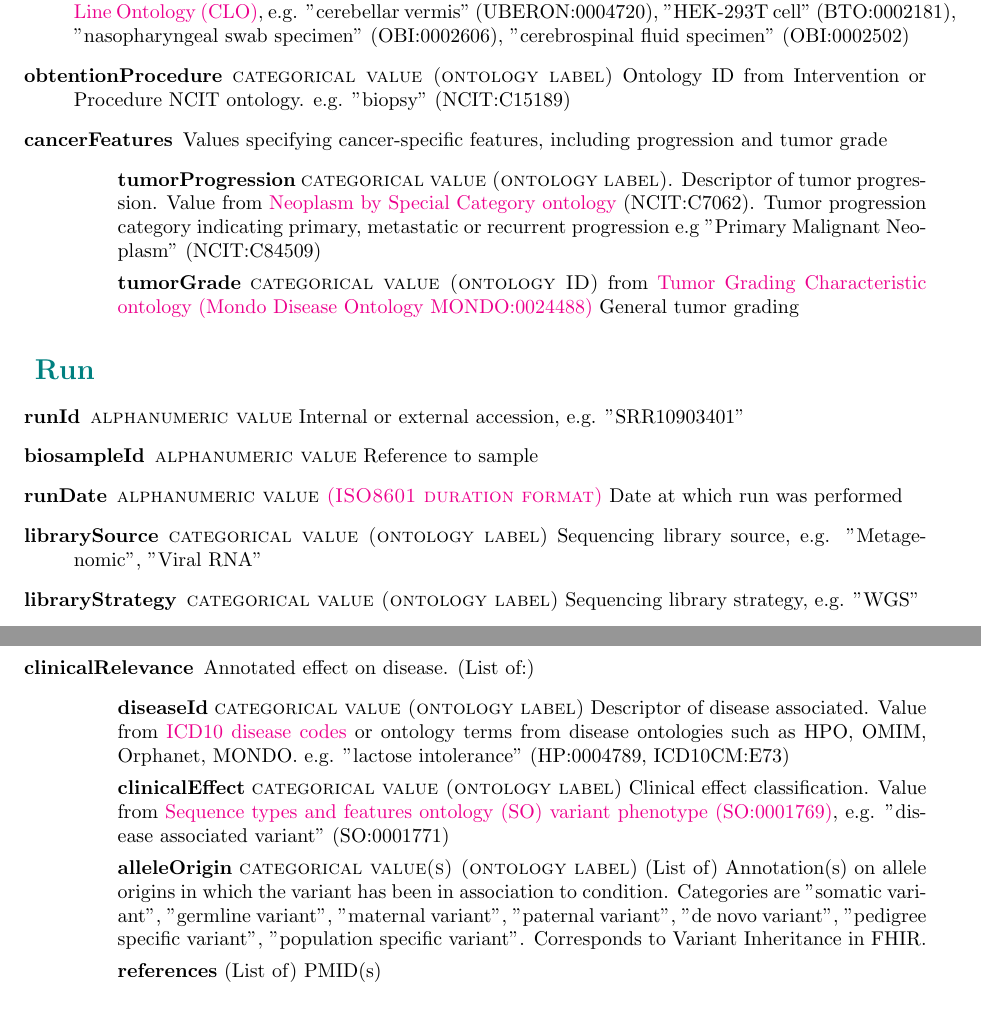
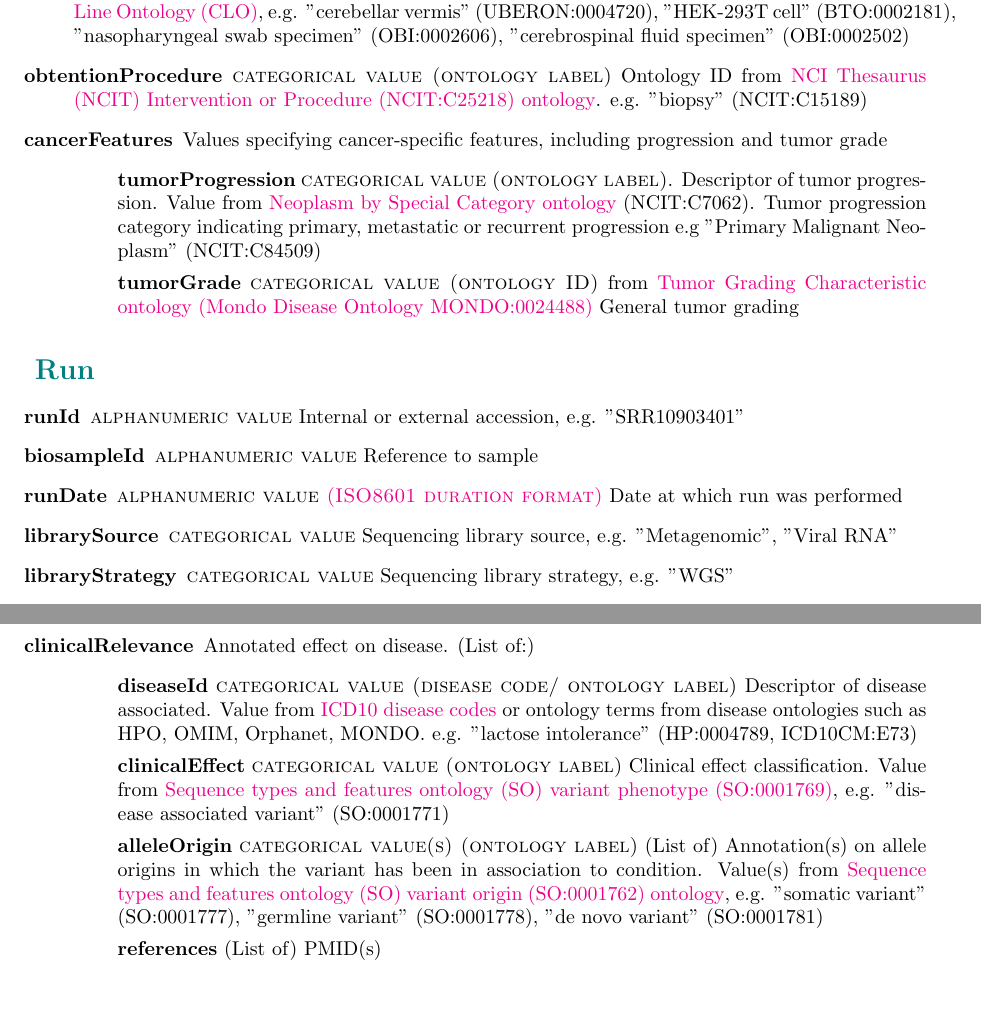
Before and after one commit to clauw87/beaconv2, a LaTeX document (beacon_v2_schema.tex): two parts of pages 4 and 6 of 6, joined at a grey line, cut so that both start at the same text. Compiled offline with pdfLaTeX.

Commit message:
added missing ontology links

```diff
--- a/beacon_v2_schema.tex
+++ b/beacon_v2_schema.tex
@@ -201,7 +201,7 @@ This object contains info related to the subject from where the variants are fou
 	\item[\textbf{subjectAgeAtCollection}] {\textsc{alphanumeric value \href{https://www.iso.org/iso-8601-date-and-time-format.html}{(ISO8601 duration format)}}} Subject's age at  the time of sample collection
 	\item[\textbf{sampleOriginType}] {\textsc{categorical value (ontology label)}} Category of sample origin. Value from \href{http://purl.obolibrary.org/obo/BFO_0000040}{Ontology for Biomedical Investigations (OBI) material entity (BFO:0000040) ontology}, e.g. "specimen from organism" (OBI:0001479), "xenograft" (OBI:0100058), "cell culture" (OBI:0001876), "environmental swab specimen" (OBI:0002613)
 	\item[sampleOriginDetail] {\textsc{categorical value (ontology label)}} Specific instance of sample origin matching the category set in \textbf{sampleOriginType}. Value from \href{https://www.ebi.ac.uk/ols/ontologies/uberon}{Uber-anatomy ontology (UBERON)} or \href{https://www.ebi.ac.uk/ols/ontologies/bto}{BRENDA tissue / enzyme source (BTO)}, \href{http://purl.obolibrary.org/obo/BFO_0000040}{Ontology for Biomedical Investigations (OBI)} or \href{www.ebi.ac.uk/ols/ontologies/clo}{Cell Line Ontology (CLO)}, e.g. "cerebellar vermis" (UBERON:0004720), "HEK-293T cell" (BTO:0002181), "nasopharyngeal swab specimen" (OBI:0002606), "cerebrospinal fluid specimen" (OBI:0002502)
-	\item[\textbf{obtentionProcedure}] {\textsc{categorical value (ontology label)}} Ontology ID from Intervention or Procedure NCIT ontology. e.g. "biopsy" (NCIT:C15189) % (see "bronchoalveolar lavage", "nasopharyngeal swab" (?)
+	\item[\textbf{obtentionProcedure}] {\textsc{categorical value (ontology label)}} Ontology ID from \href{http://purl.obolibrary.org/obo/NCIT_C25218}{NCI Thesaurus (NCIT) Intervention or Procedure (NCIT:C25218) ontology}. e.g. "biopsy" (NCIT:C15189) % (see "bronchoalveolar lavage", "nasopharyngeal swab" (?)
 	\item[\textbf{cancerFeatures}] Values specifying cancer-specific features, including progression and tumor grade
 	\begin{itemize}
 			\item[] \textbf{tumorProgression} {\textsc{categorical value (ontology label)}}. Descriptor of tumor progression. Value from \href{https://www.ebi.ac.uk/ols/ontologies/ncit/terms?iri=http%3A%2F%2Fpurl.obolibrary.org%2Fobo%2FNCIT_C7062&viewMode=All&siblings=false}{Neoplasm by Special Category ontology} (NCIT:C7062). Tumor progression category indicating primary, metastatic or recurrent progression  e.g "Primary Malignant Neoplasm" (NCIT:C84509)
@@ -219,6 +219,6 @@ This object contains info related to the subject from where the variants are fou
 	\item[runId] {\textsc{alphanumeric value}}  Internal or external accession, e.g. "SRR10903401"
 	\item[biosampleId] {\textsc{alphanumeric value}}  Reference to sample
 	\item[\textbf{runDate}] {\textsc{alphanumeric value \href{https://www.iso.org/iso-8601-date-and-time-format.html}{(ISO8601 duration format)}}} Date at which run was performed
-	\item[librarySource] {\textsc{categorical value (ontology label)}}  Sequencing library source, e.g. "Metagenomic", "Viral RNA"
-	\item[libraryStrategy]  {\textsc{categorical value (ontology label)}} Sequencing library strategy, e.g. "WGS"
-	\item[librarySelection] {\textsc{categorical value (ontology label)}} Selection method for sequencing library preparation, e.g. "RANDOM", "RT-PCR"
+	\item[librarySource] {\textsc{categorical value}}  Sequencing library source, e.g. "Metagenomic", "Viral RNA"
+	\item[libraryStrategy]  {\textsc{categorical value}} Sequencing library strategy, e.g. "WGS"
+	\item[librarySelection] {\textsc{categorical value}} Selection method for sequencing library preparation, e.g. "RANDOM", "RT-PCR"
@@ -291,9 +291,9 @@ This object contains info related to the subject from where the variants are fou
 	\end{itemize}
 	\item[\textbf{clinicalRelevance}] Annotated effect on disease. (List of:)
 			\begin{itemize}
-				\item[] \textbf{diseaseId} {\textsc{categorical value (ontology label)}} Descriptor of disease associated. Value from \href{https://www.who.int/classifications/icd/en/}{ICD10 disease codes} or ontology terms from disease ontologies such as HPO, OMIM, Orphanet, MONDO. e.g. "lactose intolerance" (HP:0004789, ICD10CM:E73)
+				\item[] \textbf{diseaseId} {\textsc{categorical value (disease code/ ontology label)}} Descriptor of disease associated. Value from \href{https://www.who.int/classifications/icd/en/}{ICD10 disease codes} or ontology terms from disease ontologies such as HPO, OMIM, Orphanet, MONDO. e.g. "lactose intolerance" (HP:0004789, ICD10CM:E73)
 				\item[] \textbf{clinicalEffect} {\textsc{categorical value (ontology label)}} Clinical effect classification. Value from \href{http://purl/obolibrary.org/obo/SO_0001769}{Sequence types and features ontology (SO) variant phenotype (SO:0001769)}, e.g. "disease associated variant" (SO:0001771)
-				\item[] \textbf{alleleOrigin} {\textsc{categorical value(s) (ontology label)}} (List of) Annotation(s) on allele origins in which the variant has been in association to condition. Categories are "somatic variant", "germline variant", "maternal variant", "paternal variant",  "de novo variant", "pedigree specific variant", "population specific variant". Corresponds to Variant Inheritance in FHIR.
+				\item[] \textbf{alleleOrigin} {\textsc{categorical value(s) (ontology label)}} (List of) Annotation(s) on allele origins in which the variant has been in association to condition. Value(s) from \href{http://purl.obolibrary.org/obo/SO_0001762}{Sequence types and features ontology (SO) variant origin (SO:0001762) ontology}, e.g. "somatic variant" (SO:0001777), "germline variant" (SO:0001778), "de novo variant" (SO:0001781)
 				\item[] \textbf{references} (List of) PMID(s)
 		 \end{itemize}
 
```
Also changed, not shown: beacon_v2_schema.pdf, beacon_v2_schema.tex (14 more changed lines).
